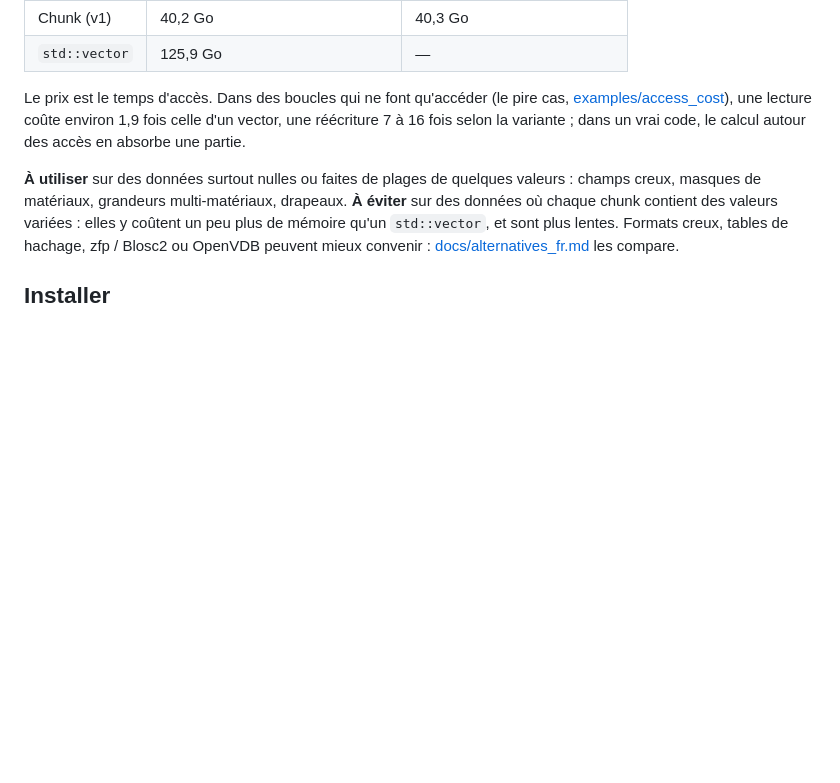
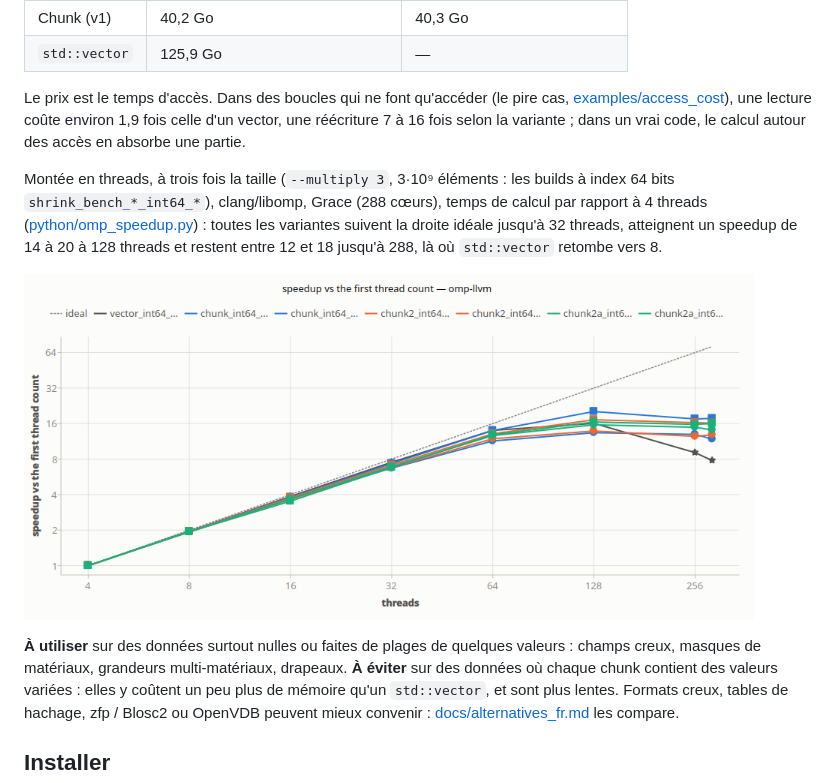
Before and after one commit to cea-hpc/shrink-array, a Markdown page: README_fr.md, the part around the change. GitHub-like rendering; pictures changed too: docs/images/speedup_grace_omp-llvm_int64_x3.png (added); blank space fills up the shorter version.

Commit message:
add speedup graph
(cherry picked from commit 9ff5195123035fbe135ef9cd0631faf4e535780c)

```diff
--- a/README_fr.md
+++ b/README_fr.md
@@ -96,6 +96,14 @@ Le prix est le temps d'accès. Dans des boucles qui ne font qu'accéder (le pire
 vector, une réécriture 7 à 16 fois selon la variante ; dans un vrai code, le calcul autour des
 accès en absorbe une partie.
 
+Montée en threads, à trois fois la taille (`--multiply 3`, 3·10⁹ éléments : les builds à index
+64 bits `shrink_bench_*_int64_*`), clang/libomp, Grace (288 cœurs), temps de calcul par rapport
+à 4 threads ([python/omp_speedup.py](python/omp_speedup.py)) : toutes les variantes suivent la
+droite idéale jusqu'à 32 threads, atteignent un speedup de 14 à 20 à 128 threads et restent
+entre 12 et 18 jusqu'à 288, là où `std::vector` retombe vers 8.
+
+![Speedup OpenMP des builds int64 sur Grace, omp-llvm, --multiply 3](docs/images/speedup_grace_omp-llvm_int64_x3.png)
+
 **À utiliser** sur des données surtout nulles ou faites de plages de quelques valeurs : champs
 creux, masques de matériaux, grandeurs multi-matériaux, drapeaux. **À éviter** sur des données
 où chaque chunk contient des valeurs variées : elles y coûtent un peu plus de mémoire qu'un
```
Also changed, not shown: README.md (+8 -0 lines).
